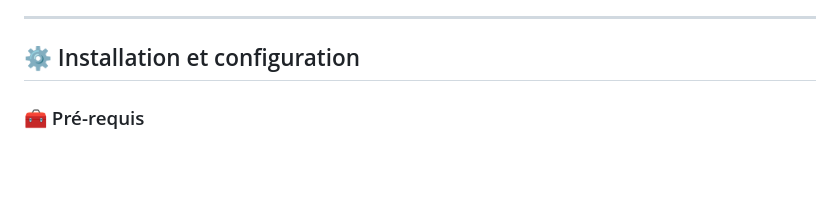
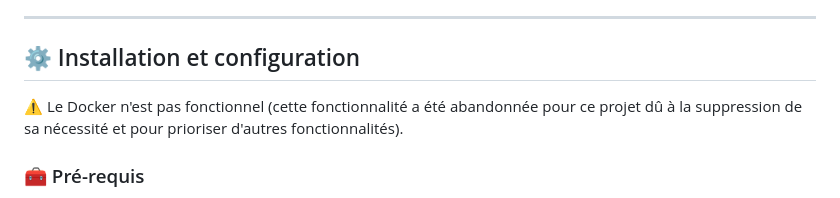
Before and after one commit to CookieG77/GoForum, a Markdown page: README.md, the part around the change. GitHub-like rendering; blank space fills up the shorter version.

```diff
--- a/README.md
+++ b/README.md
@@ -34,6 +34,8 @@ GoForum intègre plusieurs mécanismes pour garantir la sécurité des utilisate
 ---
 
 ## ⚙️ Installation et configuration
+
+⚠️ Le Docker n'est pas fonctionnel (cette fonctionnalité a été abandonnée pour ce projet dû à la suppression de sa nécessité et pour prioriser d'autres fonctionnalités).
 
 ### 🧰 Pré-requis
 
```
